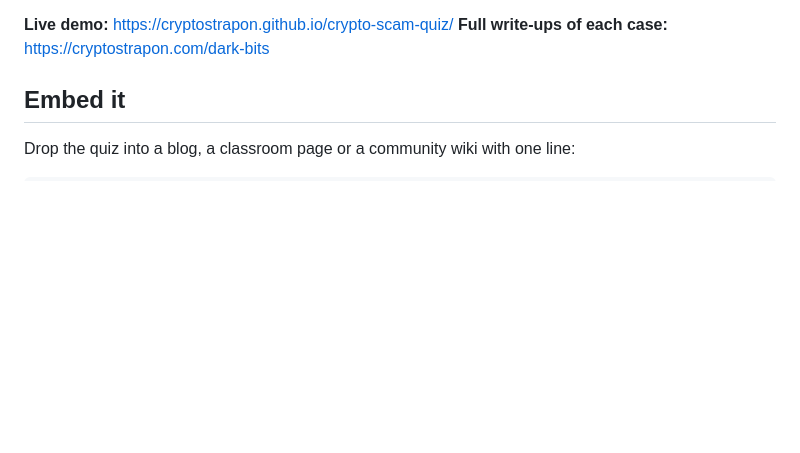
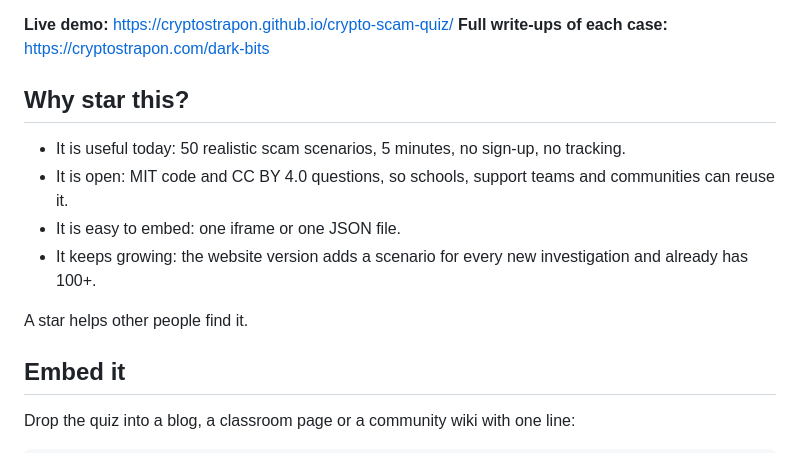
Before and after one commit to cryptostrapon/crypto-scam-quiz, a Markdown page: README.md, the part around one of its changes. Rendered like a GitHub page; blank space fills up the shorter version.

Commit message:
README: why star this, stars and last commit badges

```diff
--- a/README.md
+++ b/README.md
@@ -15,6 +15,15 @@ A free, open-source, interactive quiz that trains people to recognize crypto sca
 
 **Live demo:** https://cryptostrapon.github.io/crypto-scam-quiz/
 **Full write-ups of each case:** https://cryptostrapon.com/dark-bits
+
+## Why star this?
+
+- It is useful today: 50 realistic scam scenarios, 5 minutes, no sign-up, no tracking.
+- It is open: MIT code and CC BY 4.0 questions, so schools, support teams and communities can reuse it.
+- It is easy to embed: one iframe or one JSON file.
+- It keeps growing: the website version adds a scenario for every new investigation and already has 100+.
+
+A star helps other people find it.
 
 ## Embed it
 
```
Also changed, not shown: other parts of README.md (+1 -1 lines).
